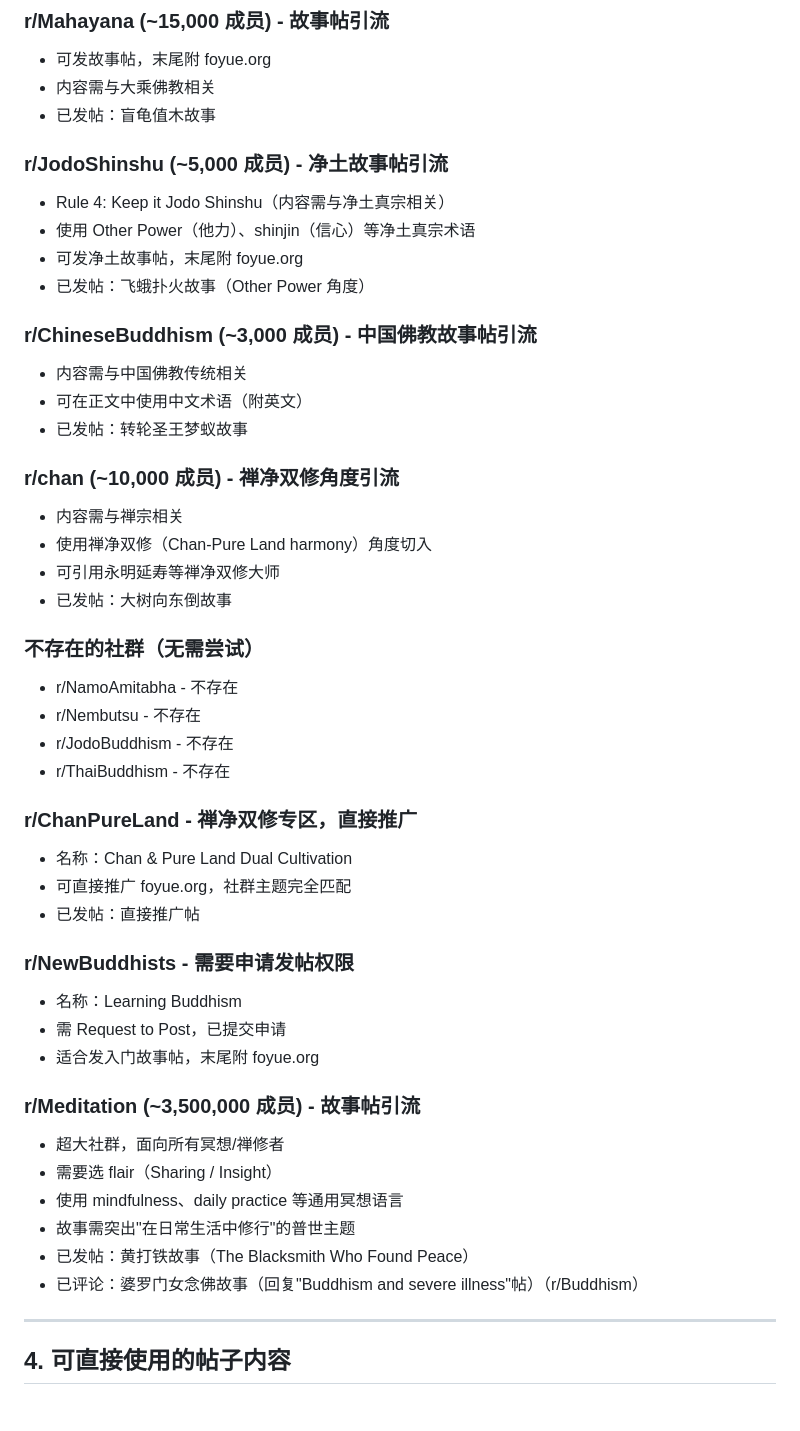
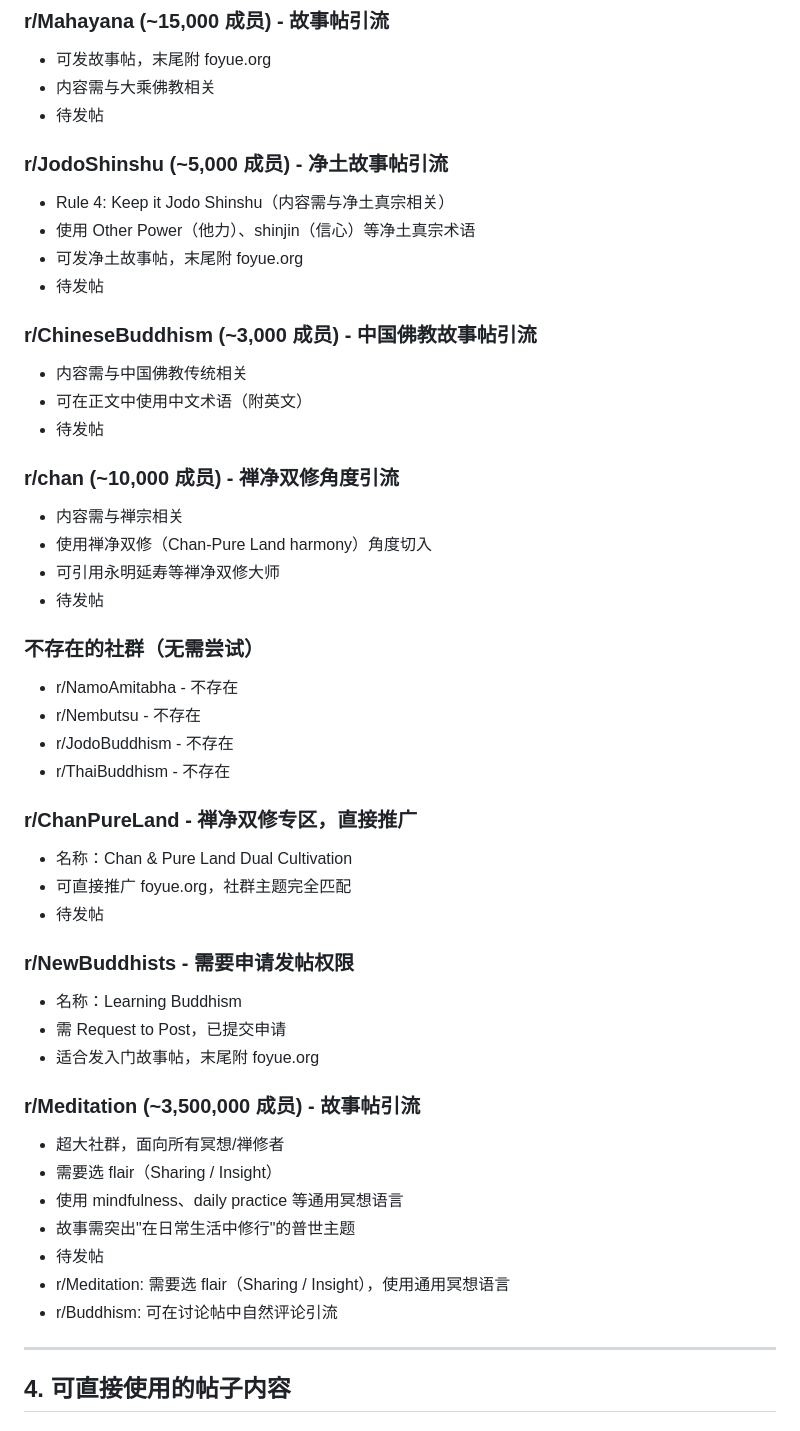
Before and after one commit to lianbang999-crypto/foyue, a Markdown page: docs/promotion/foyue-reddit-promotion-instructions.md, the part around one of its changes. Rendered like a GitHub page.

```diff
--- a/docs/promotion/foyue-reddit-promotion-instructions.md
+++ b/docs/promotion/foyue-reddit-promotion-instructions.md
@@ -49,24 +51,24 @@
 ### r/Mahayana (~15,000 成员) - 故事帖引流
 - 可发故事帖，末尾附 foyue.org
 - 内容需与大乘佛教相关
-- 已发帖：盲龟值木故事
+- 待发帖
 
 ### r/JodoShinshu (~5,000 成员) - 净土故事帖引流
 - Rule 4: Keep it Jodo Shinshu（内容需与净土真宗相关）
 - 使用 Other Power（他力）、shinjin（信心）等净土真宗术语
 - 可发净土故事帖，末尾附 foyue.org
-- 已发帖：飞蛾扑火故事（Other Power 角度）
+- 待发帖
 
 ### r/ChineseBuddhism (~3,000 成员) - 中国佛教故事帖引流
 - 内容需与中国佛教传统相关
 - 可在正文中使用中文术语（附英文）
-- 已发帖：转轮圣王梦蚁故事
+- 待发帖
 
 ### r/chan (~10,000 成员) - 禅净双修角度引流
 - 内容需与禅宗相关
 - 使用禅净双修（Chan-Pure Land harmony）角度切入
 - 可引用永明延寿等禅净双修大师
-- 已发帖：大树向东倒故事
+- 待发帖
 
 ### 不存在的社群（无需尝试）
 - r/NamoAmitabha - 不存在
@@ -77,7 +79,7 @@
 ### r/ChanPureLand - 禅净双修专区，直接推广
 - 名称：Chan & Pure Land Dual Cultivation
 - 可直接推广 foyue.org，社群主题完全匹配
-- 已发帖：直接推广帖
+- 待发帖
 
 ### r/NewBuddhists - 需要申请发帖权限
 - 名称：Learning Buddhism
@@ -89,8 +91,9 @@
 - 需要选 flair（Sharing / Insight）
 - 使用 mindfulness、daily practice 等通用冥想语言
 - 故事需突出"在日常生活中修行"的普世主题
-- 已发帖：黄打铁故事（The Blacksmith Who Found Peace）
-- 已评论：婆罗门女念佛故事（回复"Buddhism and severe illness"帖）（r/Buddhism）
+- 待发帖
+- r/Meditation: 需要选 flair（Sharing / Insight），使用通用冥想语言
+- r/Buddhism: 可在讨论帖中自然评论引流
 
 ---
 
```
Also changed, not shown: other parts of docs/promotion/foyue-reddit-promotion-instructions.md (+14 -10 lines), docs/promotion/foyue-facebook-promotion-instructions.md (+26 -22 lines).
